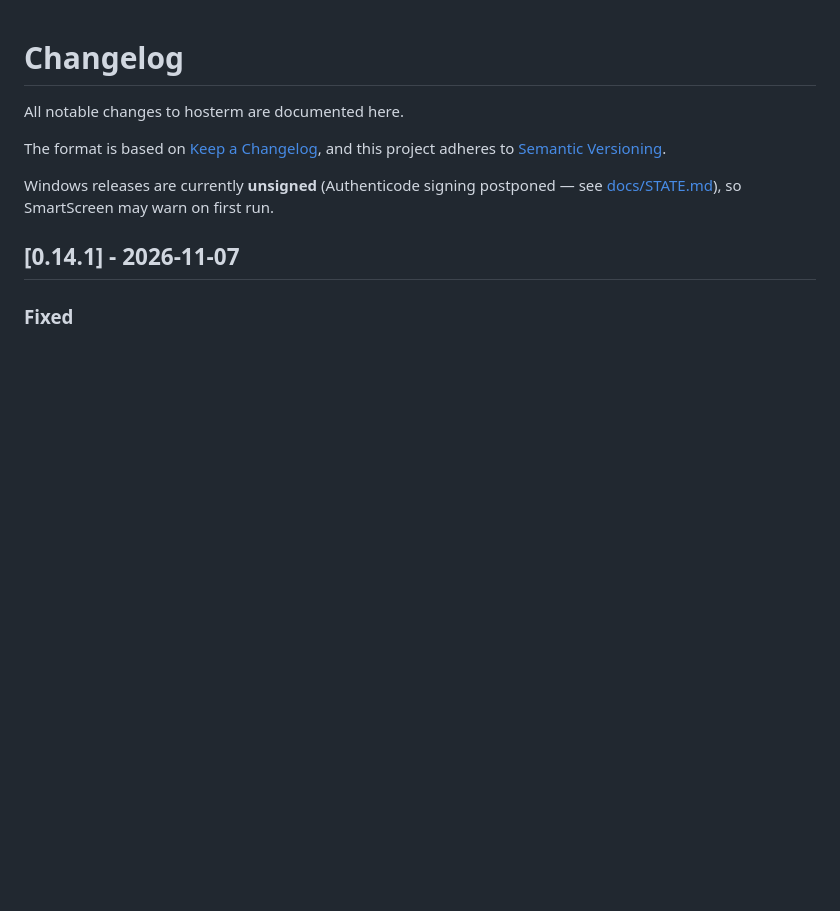
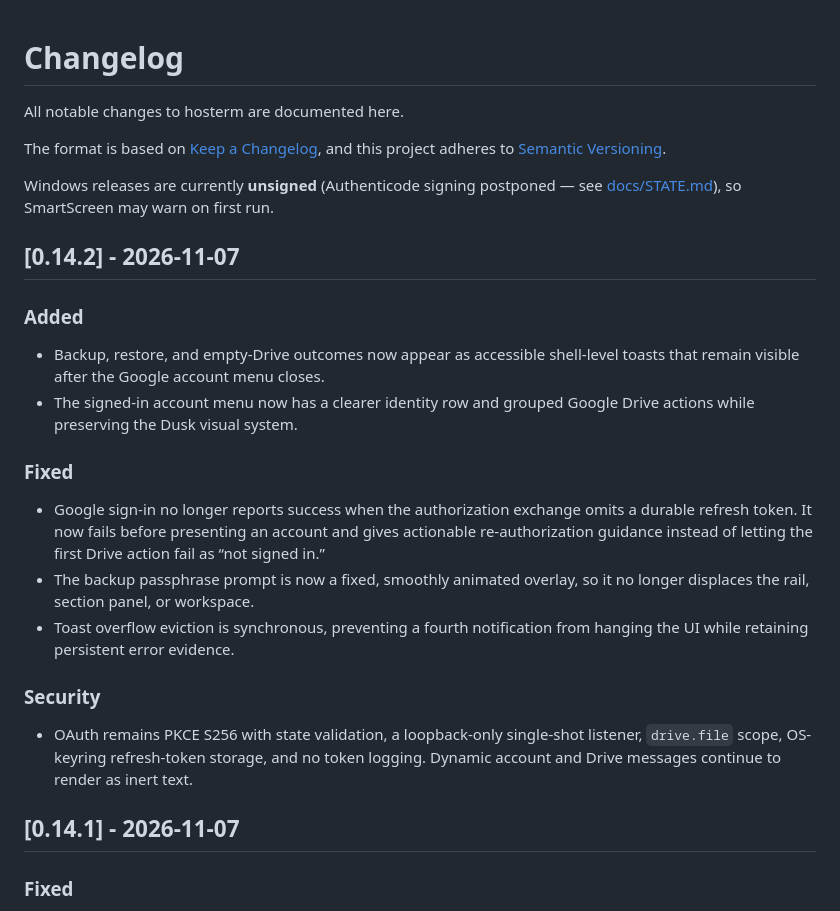
Before and after one commit to MEKL20/hosterm, a Markdown page: CHANGELOG.md, the part around the change. Rendered like a GitHub page; blank space fills up the shorter version.

Commit message:
docs(release): add v0.14.2 notes

```diff
--- a/CHANGELOG.md
+++ b/CHANGELOG.md
@@ -7,6 +7,29 @@ and this project adheres to [Semantic Versioning](https://semver.org/spec/v2.0.0
 
 Windows releases are currently **unsigned** (Authenticode signing postponed —
 see [docs/STATE.md](docs/STATE.md)), so SmartScreen may warn on first run.
+
+## [0.14.2] - 2026-11-07
+
+### Added
+- Backup, restore, and empty-Drive outcomes now appear as accessible shell-level
+  toasts that remain visible after the Google account menu closes.
+- The signed-in account menu now has a clearer identity row and grouped Google
+  Drive actions while preserving the Dusk visual system.
+
+### Fixed
+- Google sign-in no longer reports success when the authorization exchange omits
+  a durable refresh token. It now fails before presenting an account and gives
+  actionable re-authorization guidance instead of letting the first Drive action
+  fail as “not signed in.”
+- The backup passphrase prompt is now a fixed, smoothly animated overlay, so it
+  no longer displaces the rail, section panel, or workspace.
+- Toast overflow eviction is synchronous, preventing a fourth notification from
+  hanging the UI while retaining persistent error evidence.
+
+### Security
+- OAuth remains PKCE S256 with state validation, a loopback-only single-shot
+  listener, `drive.file` scope, OS-keyring refresh-token storage, and no token
+  logging. Dynamic account and Drive messages continue to render as inert text.
 
 ## [0.14.1] - 2026-11-07
 
```
